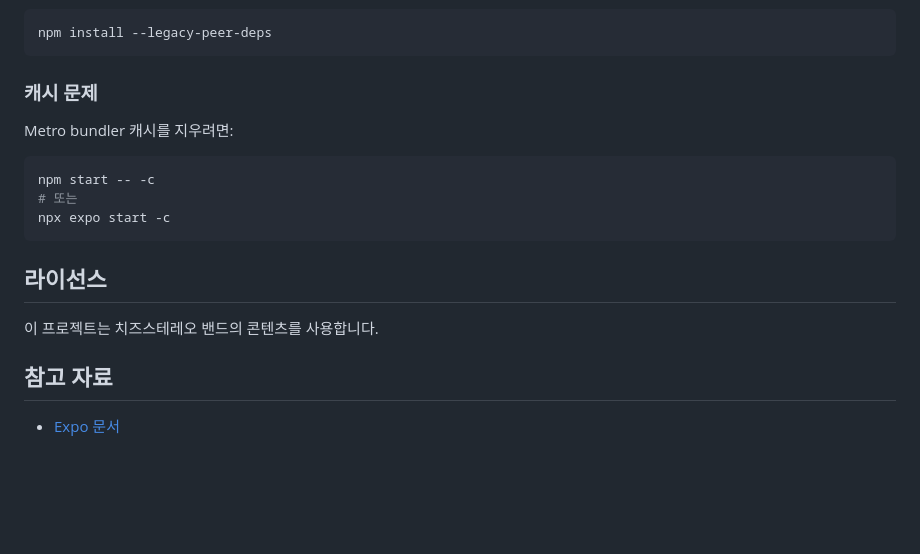
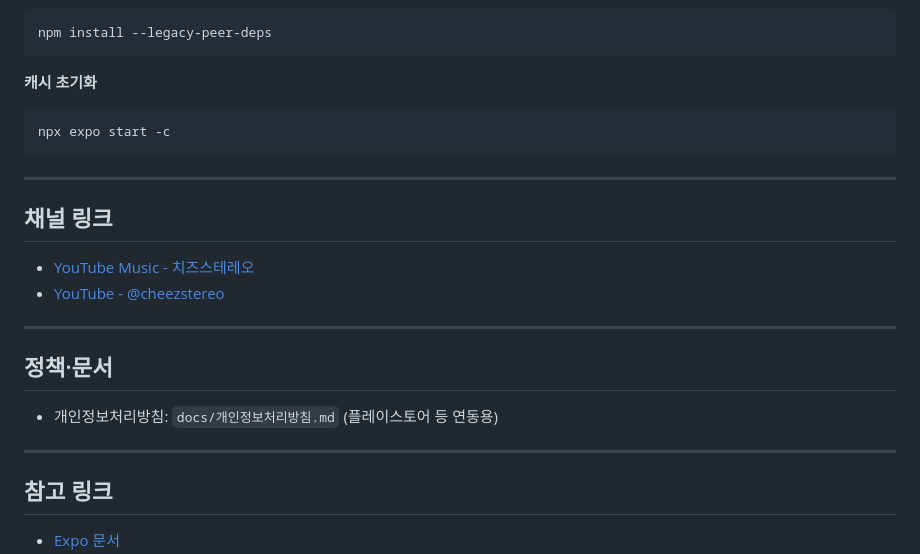
Before and after one commit to gunnysis/cheezstereo_v1, a Markdown page: README.md, the part around one of its changes. Rendered like a GitHub page; blank space fills up the shorter version.

````diff
--- a/README.md
+++ b/README.md
@@ -170,20 +139,26 @@ API 키가 설정되지 않았다는 오류가 발생하면:
 npm install --legacy-peer-deps
 ```
 
-### 캐시 문제
-
-Metro bundler 캐시를 지우려면:
-
+**캐시 초기화**
 ```bash
-npm start -- -c
-# 또는
 npx expo start -c
 ```
 
-## 라이선스
+---
 
-이 프로젝트는 치즈스테레오 밴드의 콘텐츠를 사용합니다.
+## 채널 링크
 
-## 참고 자료
+- [YouTube Music - 치즈스테레오](https://music.youtube.com/channel/UC8JozAPzI7Tbiivvv5icIFA)
+- [YouTube - @cheezstereo](https://www.youtube.com/@cheezstereo)
+
+---
+
+## 정책·문서
+
+- 개인정보처리방침: `docs/개인정보처리방침.md` (플레이스토어 등 연동용)
+
+---
+
+## 참고 링크
 
 - [Expo 문서](https://docs.expo.dev/)
````
Also changed, not shown: other parts of README.md (+83 -118 lines).
